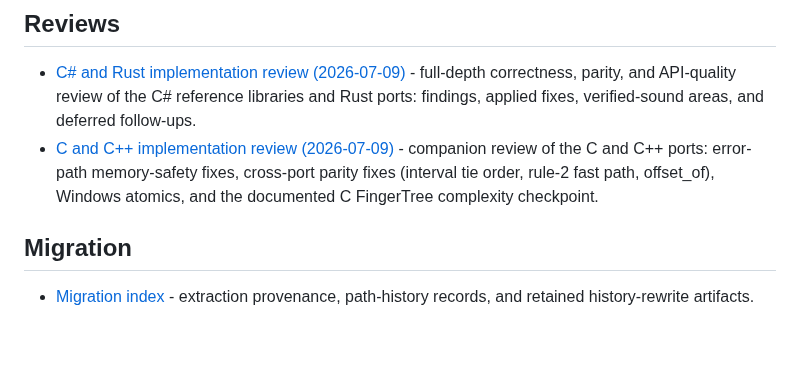
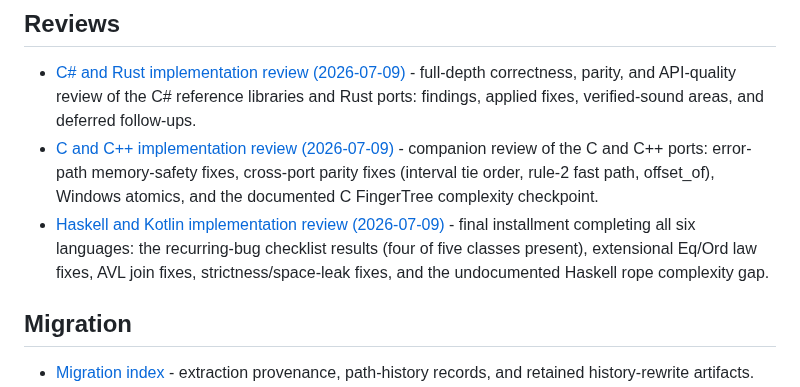
Before and after one commit to VladimirReshetnikov/Durable7, a Markdown page: docs/README.md, the part around the change. Drawn GitHub-style; blank space fills up the shorter version.

```diff
--- a/docs/README.md
+++ b/docs/README.md
@@ -35,6 +35,7 @@ Library-specific design and API documentation lives beside each workspace under
 
 - [C# and Rust implementation review (2026-07-09)](reviews/csharp-rust-implementation-review-2026-07-09.md) - full-depth correctness, parity, and API-quality review of the C# reference libraries and Rust ports: findings, applied fixes, verified-sound areas, and deferred follow-ups.
 - [C and C++ implementation review (2026-07-09)](reviews/c-cpp-implementation-review-2026-07-09.md) - companion review of the C and C++ ports: error-path memory-safety fixes, cross-port parity fixes (interval tie order, rule-2 fast path, offset_of), Windows atomics, and the documented C FingerTree complexity checkpoint.
+- [Haskell and Kotlin implementation review (2026-07-09)](reviews/haskell-kotlin-implementation-review-2026-07-09.md) - final installment completing all six languages: the recurring-bug checklist results (four of five classes present), extensional Eq/Ord law fixes, AVL join fixes, strictness/space-leak fixes, and the undocumented Haskell rope complexity gap.
 
 ## Migration
 
```
Also changed, not shown: docs/reviews/haskell-kotlin-implementation-review-2026-07-09.md (added, +185 -0 lines).
